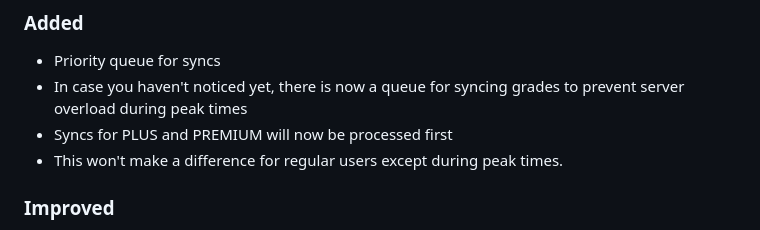
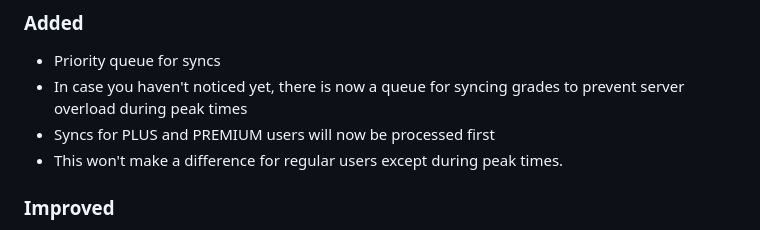
Before and after one commit to graderoom/graderoom-website, a Markdown page: CHANGELOG.md, the part around the change. GitHub-like rendering.

Commit message:
I forgot a word

```diff
--- a/CHANGELOG.md
+++ b/CHANGELOG.md
@@ -54,7 +54,7 @@
 ### Added
 - Priority queue for syncs<ul>
 - In case you haven't noticed yet, there is now a queue for syncing grades to prevent server overload during peak times
-- Syncs for <span class="plus label-background"><span class="plus-label">PLUS</span></span> and <span class="premium label-background"><span class="premium-label">PREMIUM</span></span> will now be processed first
+- Syncs for <span class="plus label-background"><span class="plus-label">PLUS</span></span> and <span class="premium label-background"><span class="premium-label">PREMIUM</span></span> users will now be processed first
 - This won't make a difference for regular users except during peak times.</ul>
 
 ### Improved
```
